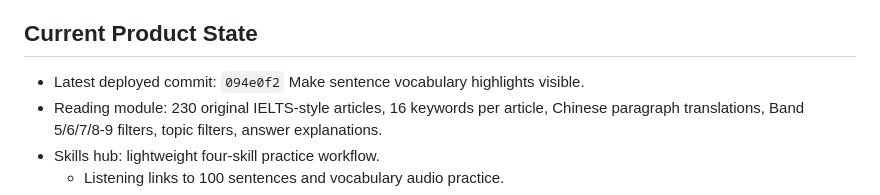
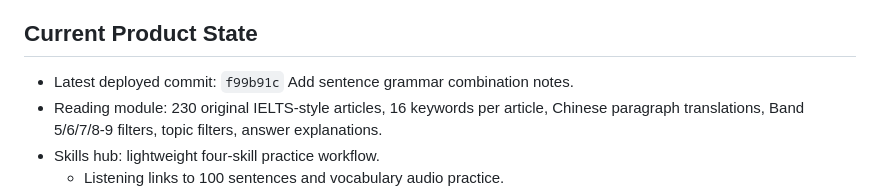
Before and after one commit to leo88188/datakrs, a Markdown page: docs/english-module-ops.md, the part around the change. GitHub-like rendering.

Commit message:
Update deployed grammar combo context

```diff
--- a/docs/english-module-ops.md
+++ b/docs/english-module-ops.md
@@ -107,7 +107,7 @@ Production smoke test:
 
 ## Current Product State
 
-- Latest deployed commit: `094e0f2` Make sentence vocabulary highlights visible.
+- Latest deployed commit: `f99b91c` Add sentence grammar combination notes.
 - Reading module: 230 original IELTS-style articles, 16 keywords per article, Chinese paragraph translations, Band 5/6/7/8-9 filters, topic filters, answer explanations.
 - Skills hub: lightweight four-skill practice workflow.
   - Listening links to 100 sentences and vocabulary audio practice.
```
